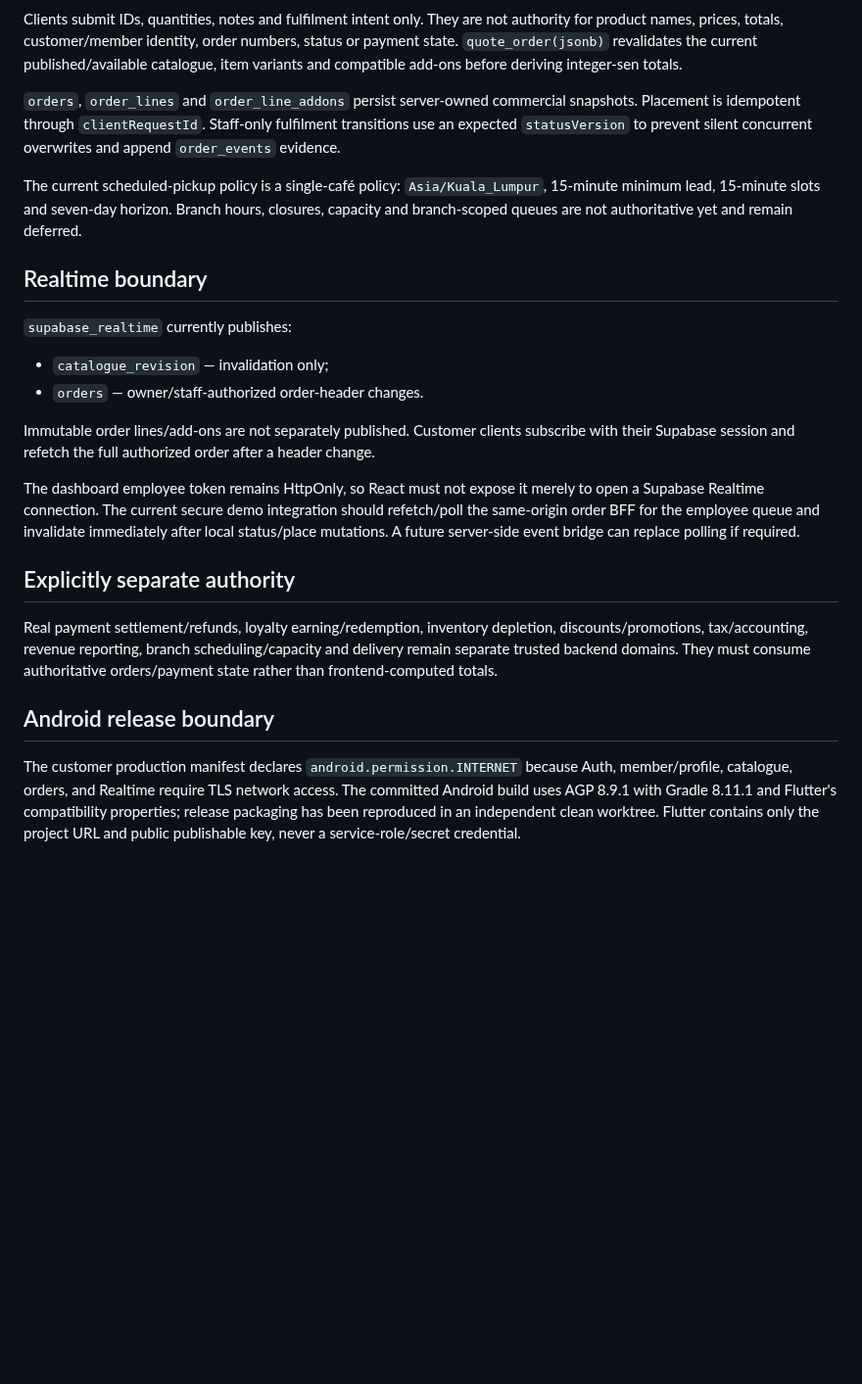
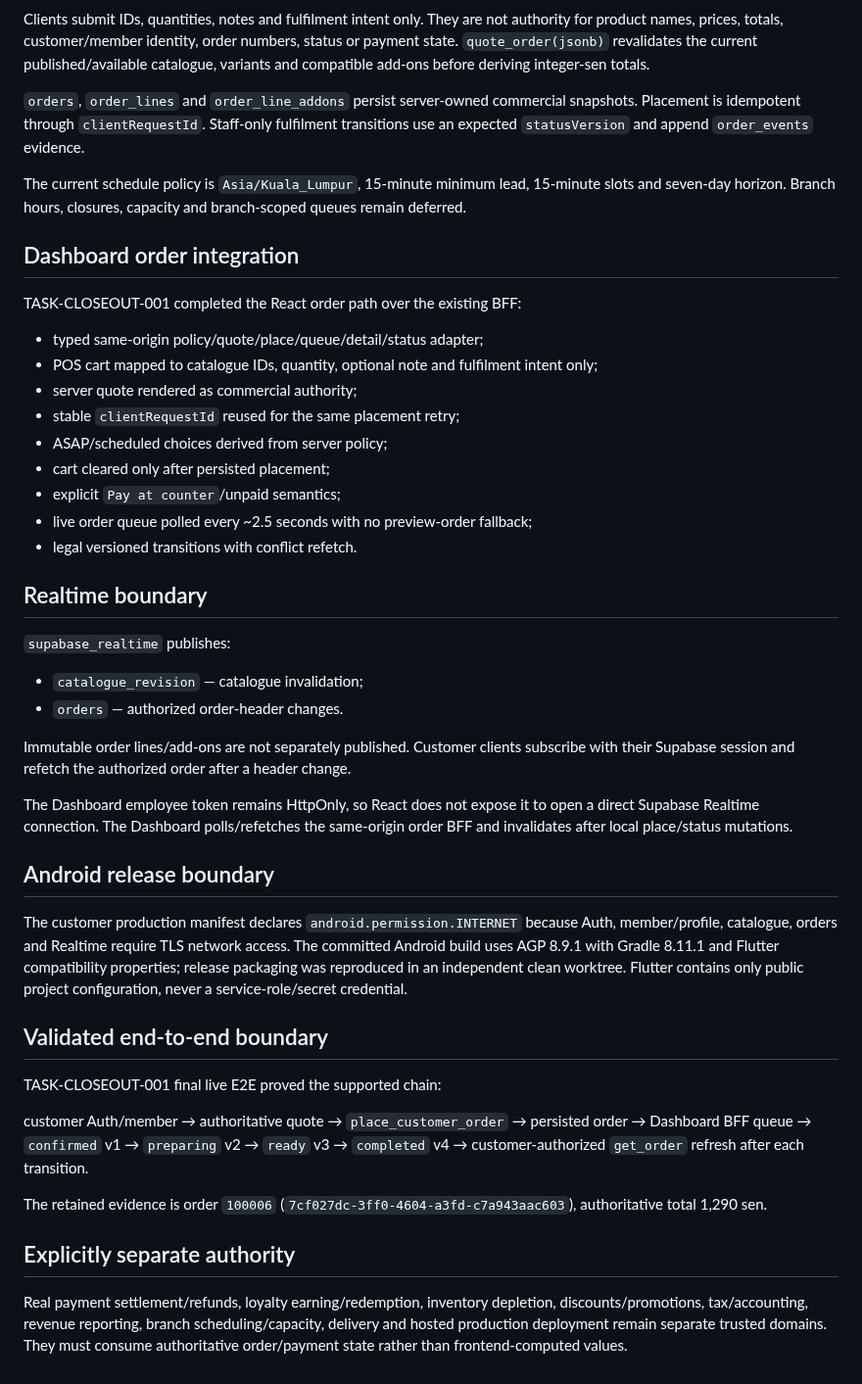
Before and after one commit to Hermann-33/Aida_System, a Markdown page: docs/context/ARCHITECTURE.md, the part around one of its changes. Shown at 98% size. Rendered like a GitHub page; blank space fills up the shorter version.

Commit message:
docs: synchronize final architecture

````diff
--- a/docs/context/ARCHITECTURE.md
+++ b/docs/context/ARCHITECTURE.md
@@ -52,27 +61,55 @@ flowchart TD
   RT --> CUSTOMER[Customer refetches authorized order]
 ```
 
-Clients submit IDs, quantities, notes and fulfilment intent only. They are not authority for product names, prices, totals, customer/member identity, order numbers, status or payment state. `quote_order(jsonb)` revalidates the current published/available catalogue, item variants and compatible add-ons before deriving integer-sen totals.
+Clients submit IDs, quantities, notes and fulfilment intent only. They are not authority for product names, prices, totals, customer/member identity, order numbers, status or payment state. `quote_order(jsonb)` revalidates the current published/available catalogue, variants and compatible add-ons before deriving integer-sen totals.
 
-`orders`, `order_lines` and `order_line_addons` persist server-owned commercial snapshots. Placement is idempotent through `clientRequestId`. Staff-only fulfilment transitions use an expected `statusVersion` to prevent silent concurrent overwrites and append `order_events` evidence.
+`orders`, `order_lines` and `order_line_addons` persist server-owned commercial snapshots. Placement is idempotent through `clientRequestId`. Staff-only fulfilment transitions use an expected `statusVersion` and append `order_events` evidence.
 
-The current scheduled-pickup policy is a single-café policy: `Asia/Kuala_Lumpur`, 15-minute minimum lead, 15-minute slots and seven-day horizon. Branch hours, closures, capacity and branch-scoped queues are not authoritative yet and remain deferred.
+The current schedule policy is `Asia/Kuala_Lumpur`, 15-minute minimum lead, 15-minute slots and seven-day horizon. Branch hours, closures, capacity and branch-scoped queues remain deferred.
+
+## Dashboard order integration
+
+TASK-CLOSEOUT-001 completed the React order path over the existing BFF:
+
+- typed same-origin policy/quote/place/queue/detail/status adapter;
+- POS cart mapped to catalogue IDs, quantity, optional note and fulfilment intent only;
+- server quote rendered as commercial authority;
+- stable `clientRequestId` reused for the same placement retry;
+- ASAP/scheduled choices derived from server policy;
+- cart cleared only after persisted placement;
+- explicit `Pay at counter`/unpaid semantics;
+- live order queue polled every ~2.5 seconds with no preview-order fallback;
+- legal versioned transitions with conflict refetch.
 
 ## Realtime boundary
 
-`supabase_realtime` currently publishes:
+`supabase_realtime` publishes:
 
-- `catalogue_revision` — invalidation only;
-- `orders` — owner/staff-authorized order-header changes.
+- `catalogue_revision` — catalogue invalidation;
+- `orders` — authorized order-header changes.
 
-Immutable order lines/add-ons are not separately published. Customer clients subscribe with their Supabase session and refetch the full authorized order after a header change.
+Immutable order lines/add-ons are not separately published. Customer clients subscribe with their Supabase session and refetch the authorized order after a header change.
 
-The dashboard employee token remains HttpOnly, so React must not expose it merely to open a Supabase Realtime connection. The current secure demo integration should refetch/poll the same-origin order BFF for the employee queue and invalidate immediately after local status/place mutations. A future server-side event bridge can replace polling if required.
+The Dashboard employee token remains HttpOnly, so React does not expose it to open a direct Supabase Realtime connection. The Dashboard polls/refetches the same-origin order BFF and invalidates after local place/status mutations.
+
+## Android release boundary
+
+The customer production manifest declares `android.permission.INTERNET` because Auth, member/profile, catalogue, orders and Realtime require TLS network access. The committed Android build uses AGP 8.9.1 with Gradle 8.11.1 and Flutter compatibility properties; release packaging was reproduced in an independent clean worktree. Flutter contains only public project configuration, never a service-role/secret credential.
+
+## Validated end-to-end boundary
+
+TASK-CLOSEOUT-001 final live E2E proved the supported chain:
+
+customer Auth/member
+→ authoritative quote
+→ `place_customer_order`
+→ persisted order
+→ Dashboard BFF queue
+→ `confirmed` v1 → `preparing` v2 → `ready` v3 → `completed` v4
+→ customer-authorized `get_order` refresh after each transition.
+
+The retained evidence is order `100006` (`7cf027dc-3ff0-4604-a3fd-c7a943aac603`), authoritative total 1,290 sen.
 
 ## Explicitly separate authority
 
-Real payment settlement/refunds, loyalty earning/redemption, inventory depletion, discounts/promotions, tax/accounting, revenue reporting, branch scheduling/capacity and delivery remain separate trusted backend domains. They must consume authoritative orders/payment state rather than frontend-computed totals.
-
-## Android release boundary
-
-The customer production manifest declares `android.permission.INTERNET` because Auth, member/profile, catalogue, orders, and Realtime require TLS network access. The committed Android build uses AGP 8.9.1 with Gradle 8.11.1 and Flutter's compatibility properties; release packaging has been reproduced in an independent clean worktree. Flutter contains only the project URL and public publishable key, never a service-role/secret credential.
+Real payment settlement/refunds, loyalty earning/redemption, inventory depletion, discounts/promotions, tax/accounting, revenue reporting, branch scheduling/capacity, delivery and hosted production deployment remain separate trusted domains. They must consume authoritative order/payment state rather than frontend-computed values.
````
Also changed, not shown: other parts of docs/context/ARCHITECTURE.md (+14 -5 lines).
